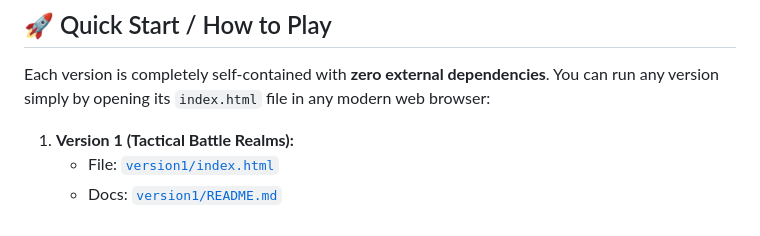
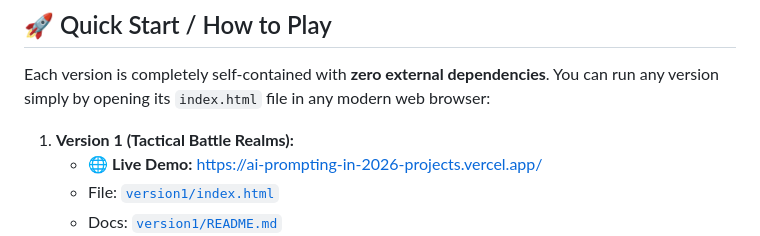
Before and after one commit to AreebaZafarChohan/AI-Prompting-In-2026-Projects, a Markdown page: Project1-Snake-Battle/README.md, the part around the change. Rendered like a GitHub page.

Commit message:
Add Vercel deployment link to version1 README and root README

```diff
--- a/Project1-Snake-Battle/README.md
+++ b/Project1-Snake-Battle/README.md
@@ -37,6 +37,7 @@ Through 3 distinct versions, we explored different architectures, combat mechani
 Each version is completely self-contained with **zero external dependencies**. You can run any version simply by opening its `index.html` file in any modern web browser:
 
 1. **Version 1 (Tactical Battle Realms):**
+   - 🌐 **Live Demo:** [https://ai-prompting-in-2026-projects.vercel.app/](https://ai-prompting-in-2026-projects.vercel.app/)
    - File: [`version1/index.html`](version1/index.html)
    - Docs: [`version1/README.md`](version1/README.md)
 2. **Version 2 (Snake Fruit Frenzy):**
```
Also changed, not shown: Project1-Snake-Battle/version1/README.md (+2 -0 lines).
